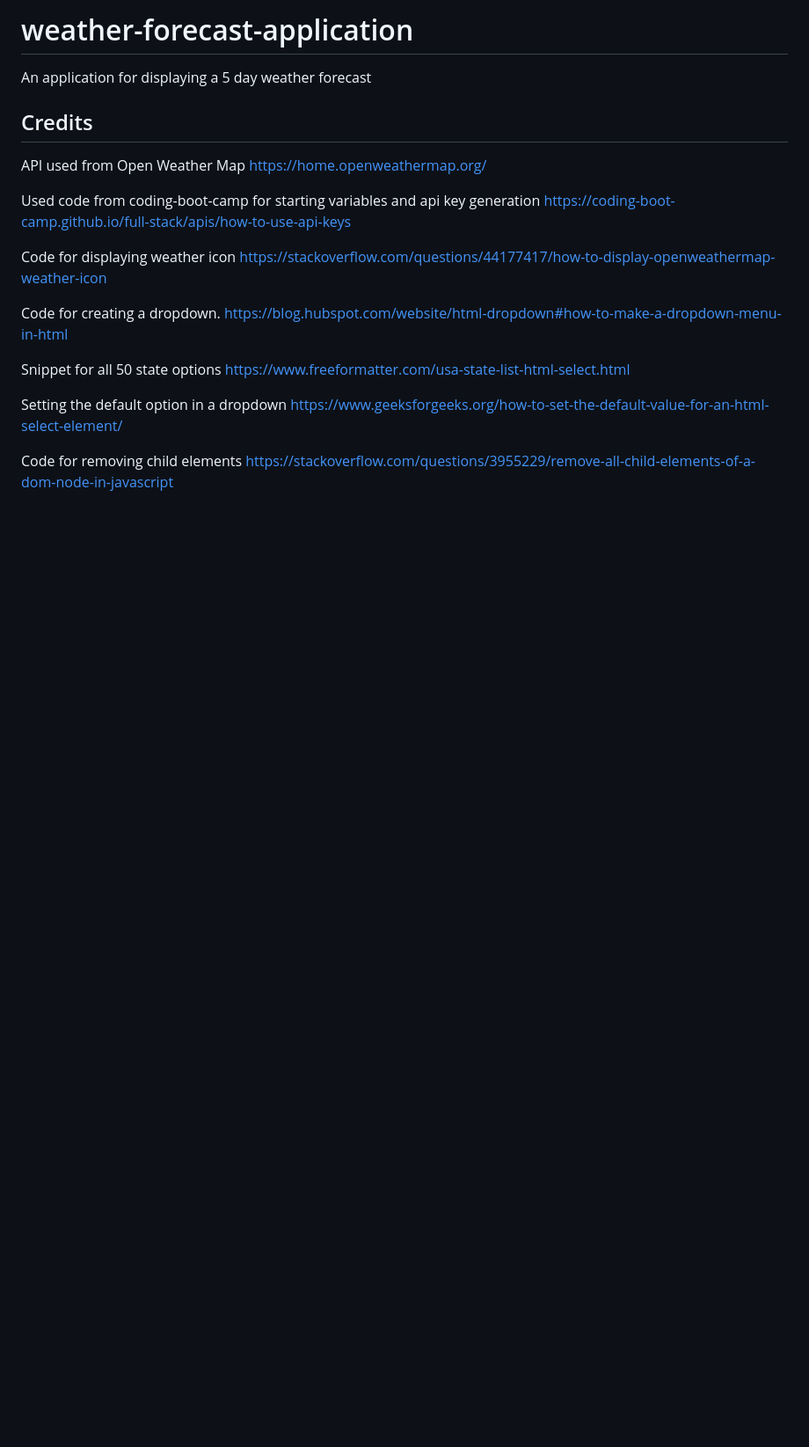
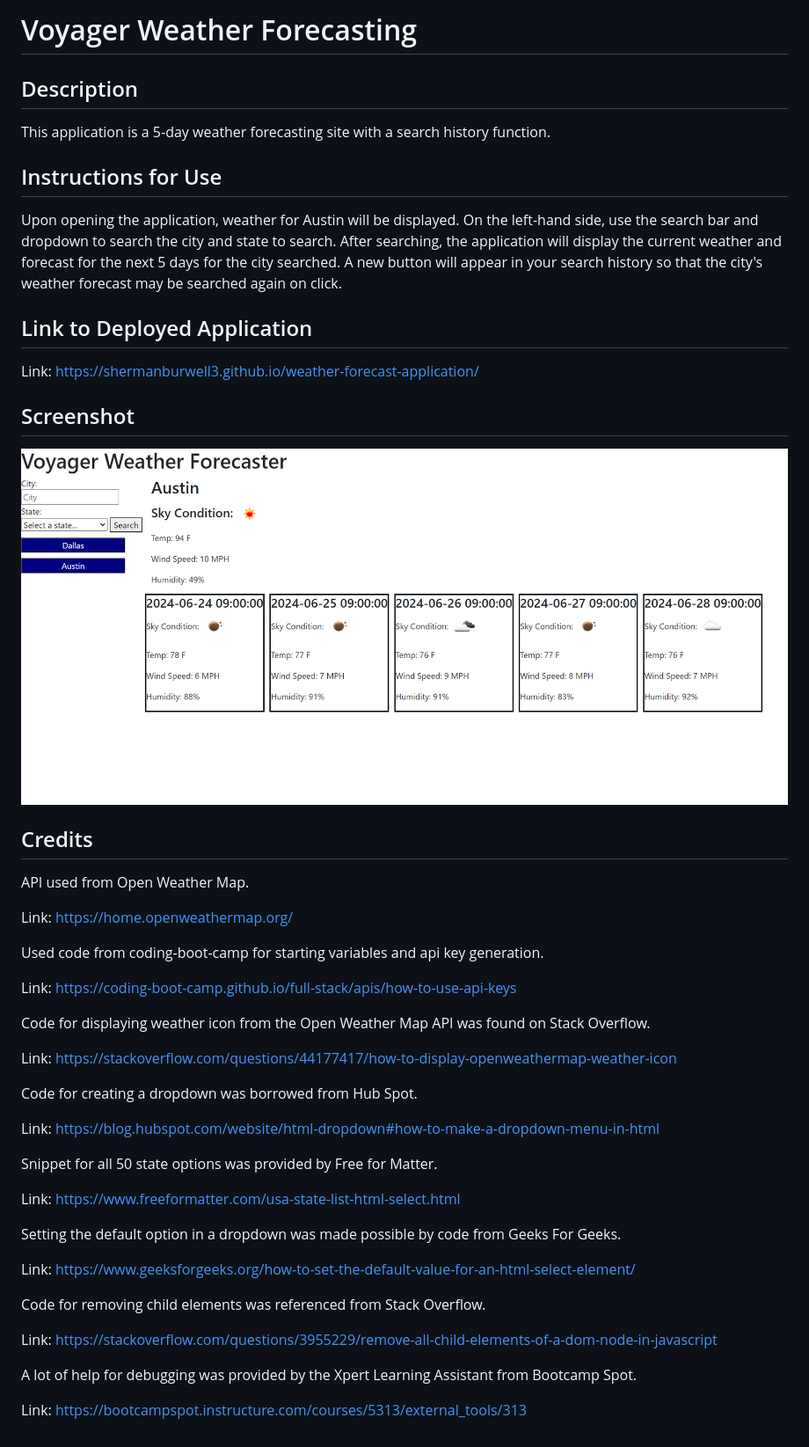
Before and after one commit to shermanburwell3/weather-forecast-application, a Markdown page: README.md, the part around the change. Shown: that part at 88% size. Drawn GitHub-style; pictures changed too: image.png (added); blank space fills up the shorter version.

Commit message:
Added finishing touches to readme.

```diff
--- a/README.md
+++ b/README.md
@@ -1,26 +1,62 @@
-# weather-forecast-application
-An application for displaying a 5 day weather forecast
+# Voyager Weather Forecasting
+
+
+## Description
+
+This application is a 5-day weather forecasting site with a search history function.
+
+## Instructions for Use
+
+Upon opening the application, weather for Austin will be displayed. On the left-hand side, use the search bar and dropdown to search the city and state to search. After searching, the application will display the current weather and forecast for the next 5 days for the city searched. A new button will appear in your search history so that the city's weather forecast may be searched again on click.
+
+
+## Link to Deployed Application
+
+Link: https://shermanburwell3.github.io/weather-forecast-application/
+
+
+## Screenshot
+
+![Screenshot of deployed application](image.png)
 
 
 ## Credits
 
-API used from Open Weather Map
-https://home.openweathermap.org/
+API used from Open Weather Map.
 
-Used code from coding-boot-camp for starting variables and api key generation
-https://coding-boot-camp.github.io/full-stack/apis/how-to-use-api-keys
+Link: https://home.openweathermap.org/
 
-Code for displaying weather icon
-https://stackoverflow.com/questions/44177417/how-to-display-openweathermap-weather-icon
 
-Code for creating a dropdown.
-https://blog.hubspot.com/website/html-dropdown#how-to-make-a-dropdown-menu-in-html
+Used code from coding-boot-camp for starting variables and api key generation.
 
-Snippet for all 50 state options
-https://www.freeformatter.com/usa-state-list-html-select.html
+Link: https://coding-boot-camp.github.io/full-stack/apis/how-to-use-api-keys
 
-Setting the default option in a dropdown
-https://www.geeksforgeeks.org/how-to-set-the-default-value-for-an-html-select-element/
 
-Code for removing child elements
-https://stackoverflow.com/questions/3955229/remove-all-child-elements-of-a-dom-node-in-javascript
+Code for displaying weather icon from the Open Weather Map API was found on Stack Overflow.
+
+Link: https://stackoverflow.com/questions/44177417/how-to-display-openweathermap-weather-icon
+
+
+Code for creating a dropdown was borrowed from Hub Spot.
+
+Link: https://blog.hubspot.com/website/html-dropdown#how-to-make-a-dropdown-menu-in-html
+
+
+Snippet for all 50 state options was provided by Free for Matter.
+
+Link: https://www.freeformatter.com/usa-state-list-html-select.html
+
+
+Setting the default option in a dropdown was made possible by code from Geeks For Geeks.
+
+Link: https://www.geeksforgeeks.org/how-to-set-the-default-value-for-an-html-select-element/
+
+
+Code for removing child elements was referenced from Stack Overflow.
+
+Link: https://stackoverflow.com/questions/3955229/remove-all-child-elements-of-a-dom-node-in-javascript
+
+
+A lot of help for debugging was provided by the Xpert Learning Assistant from Bootcamp Spot.
+
+Link: https://bootcampspot.instructure.com/courses/5313/external_tools/313
```
